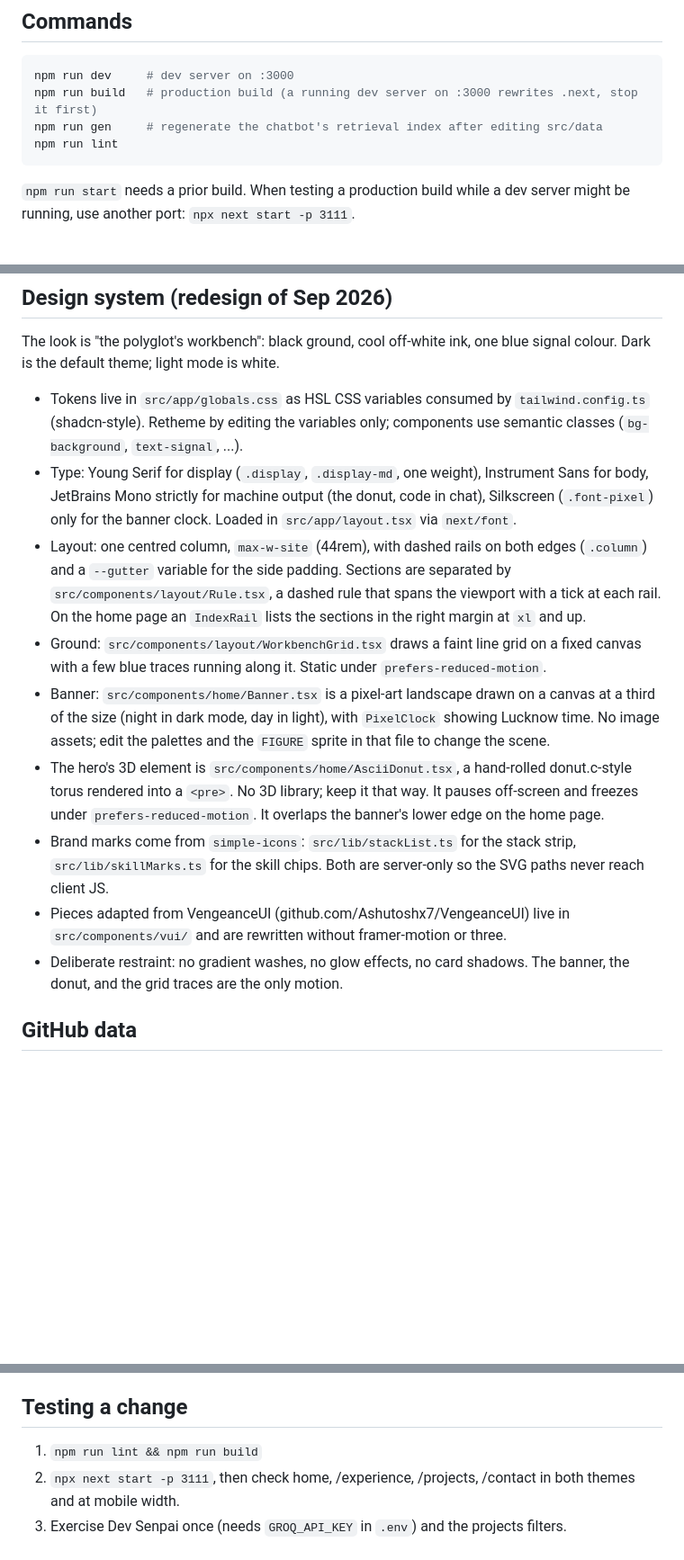
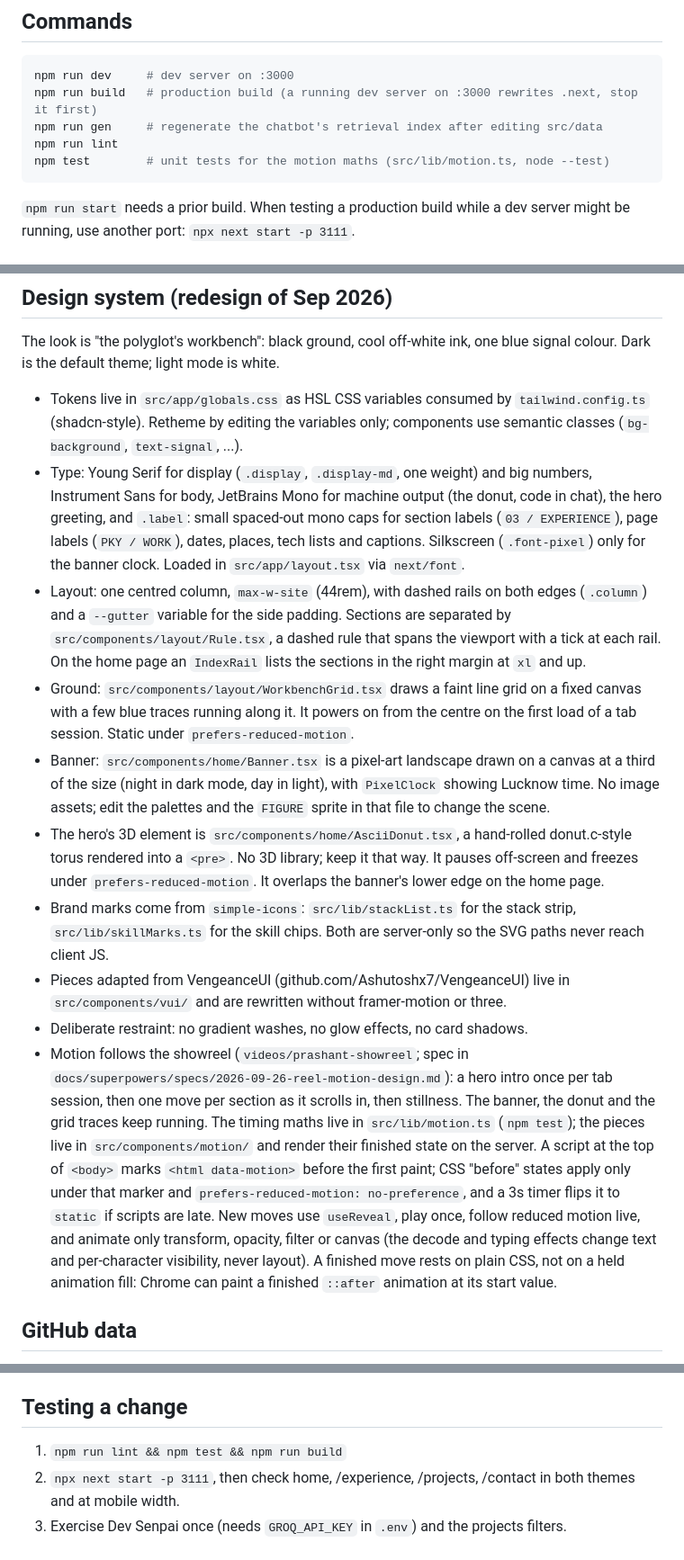
Before and after one commit to 0PrashantYadav0/dev-senpai, a Markdown page: CLAUDE.md, 3 parts joined by grey strips. Shown at 90% size. Rendered like a GitHub page; blank space fills up the shorter version.

Commit message:
docs: CLAUDE.md covers the motion kit, the label type, and npm test
Co-Authored-By: Claude Opus 5.5 <noreply@anthropic.com>

````diff
--- a/CLAUDE.md
+++ b/CLAUDE.md
@@ -22,6 +22,7 @@ npm run dev     # dev server on :3000
 npm run build   # production build (a running dev server on :3000 rewrites .next, stop it first)
 npm run gen     # regenerate the chatbot's retrieval index after editing src/data
 npm run lint
+npm test        # unit tests for the motion maths (src/lib/motion.ts, node --test)
 ```
 
 `npm run start` needs a prior build. When testing a production build while a
@@ -51,17 +52,21 @@ blue signal colour. Dark is the default theme; light mode is white.
 - Tokens live in `src/app/globals.css` as HSL CSS variables consumed by
   `tailwind.config.ts` (shadcn-style). Retheme by editing the variables only;
   components use semantic classes (`bg-background`, `text-signal`, ...).
-- Type: Young Serif for display (`.display`, `.display-md`, one weight),
-  Instrument Sans for body, JetBrains Mono strictly for machine output (the
-  donut, code in chat), Silkscreen (`.font-pixel`) only for the banner clock.
-  Loaded in `src/app/layout.tsx` via `next/font`.
+- Type: Young Serif for display (`.display`, `.display-md`, one weight) and
+  big numbers, Instrument Sans for body, JetBrains Mono for machine output
+  (the donut, code in chat), the hero greeting, and `.label`: small
+  spaced-out mono caps for section labels (`03 / EXPERIENCE`), page labels
+  (`PKY / WORK`), dates, places, tech lists and captions. Silkscreen
+  (`.font-pixel`) only for the banner clock. Loaded in `src/app/layout.tsx`
+  via `next/font`.
 - Layout: one centred column, `max-w-site` (44rem), with dashed rails on
   both edges (`.column`) and a `--gutter` variable for the side padding.
   Sections are separated by `src/components/layout/Rule.tsx`, a dashed rule
   that spans the viewport with a tick at each rail. On the home page an
   `IndexRail` lists the sections in the right margin at `xl` and up.
 - Ground: `src/components/layout/WorkbenchGrid.tsx` draws a faint line grid
-  on a fixed canvas with a few blue traces running along it. Static under
+  on a fixed canvas with a few blue traces running along it. It powers on
+  from the centre on the first load of a tab session. Static under
   `prefers-reduced-motion`.
 - Banner: `src/components/home/Banner.tsx` is a pixel-art landscape drawn
   on a canvas at a third of the size (night in dark mode, day in light),
@@ -77,7 +82,22 @@ blue signal colour. Dark is the default theme; light mode is white.
 - Pieces adapted from VengeanceUI (github.com/Ashutoshx7/VengeanceUI) live
   in `src/components/vui/` and are rewritten without framer-motion or three.
 - Deliberate restraint: no gradient washes, no glow effects, no card
-  shadows. The banner, the donut, and the grid traces are the only motion.
+  shadows.
+- Motion follows the showreel (`videos/prashant-showreel`; spec in
+  `docs/superpowers/specs/2026-09-26-reel-motion-design.md`): a hero intro
+  once per tab session, then one move per section as it scrolls in, then
+  stillness. The banner, the donut and the grid traces keep running. The
+  timing maths live in `src/lib/motion.ts` (`npm test`); the pieces live in
+  `src/components/motion/` and render their finished state on the server.
+  A script at the top of `<body>` marks `<html data-motion>` before the
+  first paint; CSS "before" states apply only under that marker and
+  `prefers-reduced-motion: no-preference`, and a 3s timer flips it to
+  `static` if scripts are late. New moves use `useReveal`, play once,
+  follow reduced motion live, and animate only transform, opacity, filter
+  or canvas (the decode and typing effects change text and per-character
+  visibility, never layout). A finished move rests on plain CSS, not on a
+  held animation fill: Chrome can paint a finished `::after` animation at
+  its start value.
 
 ## GitHub data
 
@@ -102,7 +122,7 @@ the heat-map levels are spelled out in `ContributionGraph.tsx`.
 
 ## Testing a change
 
-1. `npm run lint && npm run build`
+1. `npm run lint && npm test && npm run build`
 2. `npx next start -p 3111`, then check home, /experience, /projects,
    /contact in both themes and at mobile width.
 3. Exercise Dev Senpai once (needs `GROQ_API_KEY` in `.env`) and the projects
````
